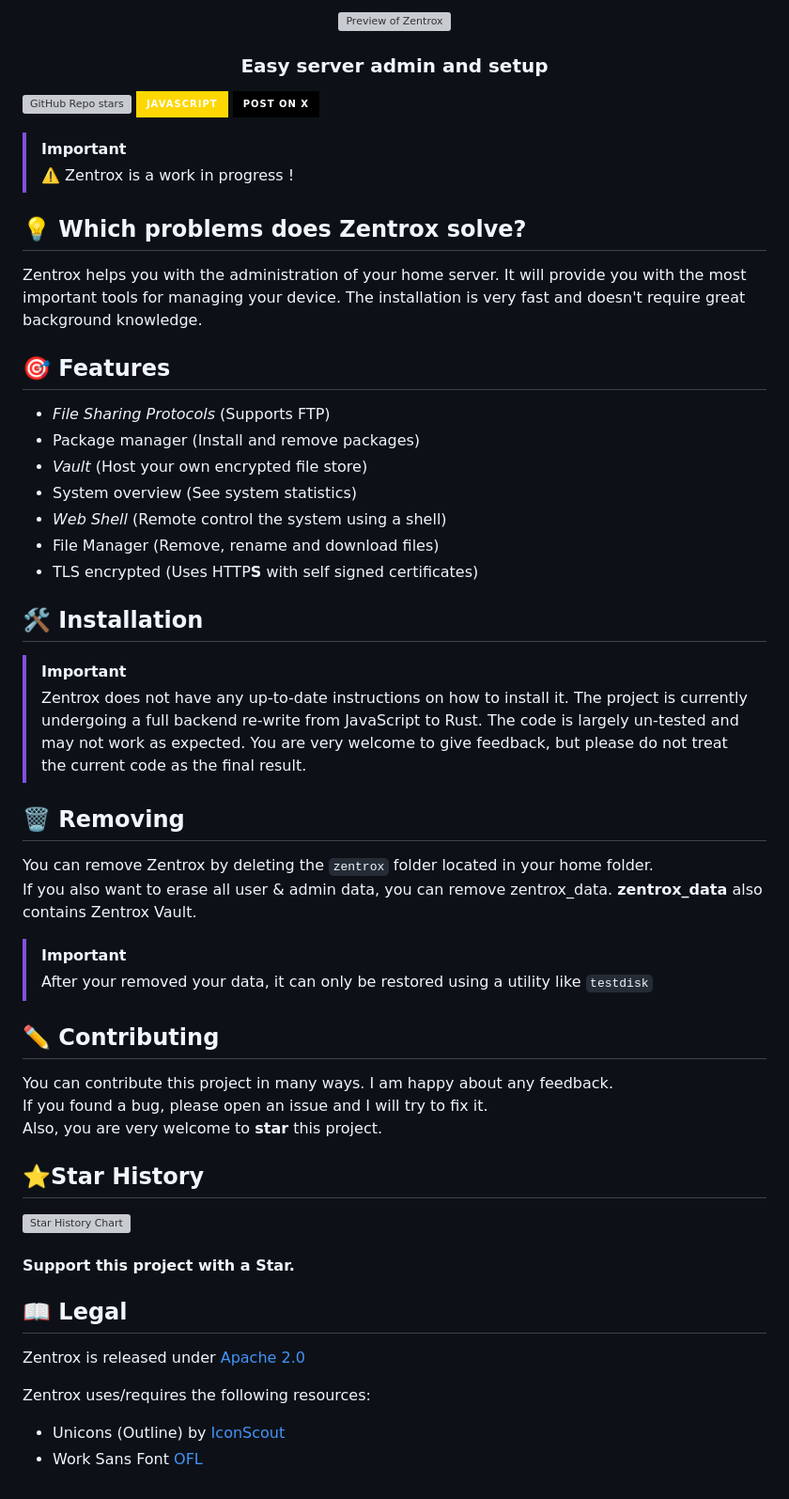
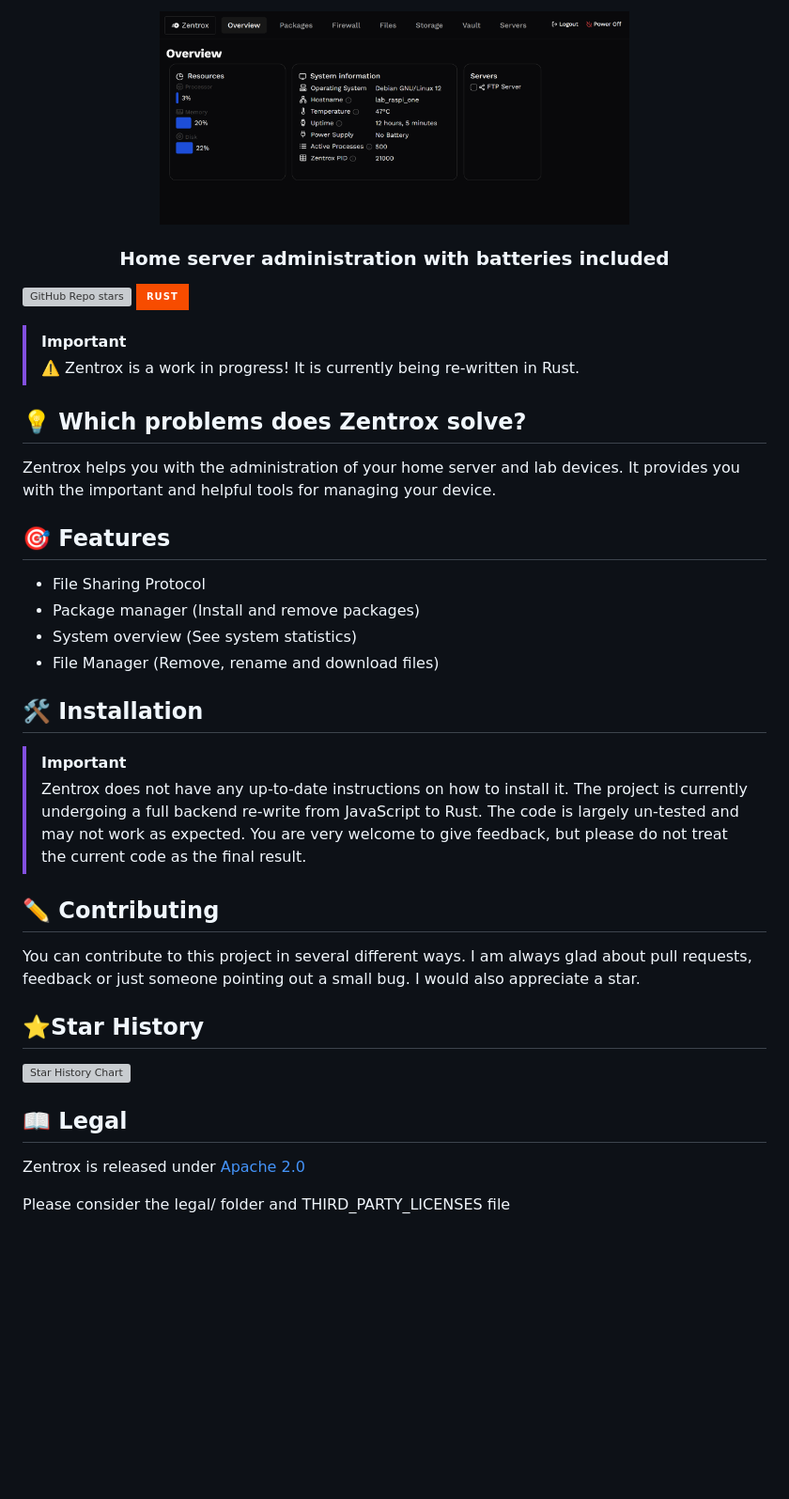
Before and after one commit to Wervice/zentrox, a Markdown page: README.md, the part around the change printed below. Shown: that part at 94% size. Rendered like a GitHub page; pictures changed too: preview.png (added); badges without logos; blank space fills up the shorter version; grey boxes are pictures that could not be loaded.

Commit message:
Better readme

```diff
--- a/README.md
+++ b/README.md
@@ -2,31 +1,26 @@
 <div align="center">
-<img src="static/readme_preview.png" alt="Preview of Zentrox" width="500">
+<img src="preview.png" alt="Preview of Zentrox" width="500">
 </div>
 
-<h3 align="center">Easy server admin and setup</h3>
+<h3 align="center">Home server administration with batteries included</h3>
 
 ![GitHub Repo stars](https://img.shields.io/github/stars/Wervice/zentrox?style=for-the-badge)
-![JavaScript](https://img.shields.io/badge/JavaScript-white.svg?style=for-the-badge&logo=javascript&logoColor=black&color=gold)
-[![Post on X](https://img.shields.io/badge/Post%20on%20X-white.svg?style=for-the-badge&logo=x&logoColor=white&color=black)](https://x.com/intent/post?text=https%3A%2F%2Fgithub.com%2Fwervice%2Fzentrox)
+![Rust](https://img.shields.io/badge/rust-black.svg?style=for-the-badge&logo=rust&logoColor=white&color=f74c00)
 
 > [!IMPORTANT]
-> ⚠️  Zentrox is a work in progress !
+> ⚠️ Zentrox is a work in progress! It is currently being re-written in Rust.
 
 ## 💡 Which problems does Zentrox solve?
 
-Zentrox helps you with the administration of your home server.
-It will provide you with the most important tools for managing your device.
-The installation is very fast and doesn't require great background knowledge.
+Zentrox helps you with the administration of your home server and lab devices.
+It provides you with the important and helpful tools for managing your device.
 
 ## 🎯 Features
 
-- _File Sharing Protocols_ (Supports FTP)
+- File Sharing Protocol
 - Package manager (Install and remove packages)
-- _Vault_ (Host your own encrypted file store)
 - System overview (See system statistics)
-- _Web Shell_ (Remote control the system using a shell)
 - File Manager (Remove, rename and download files)
-- TLS encrypted (Uses HTTP**S** with self signed certificates)
 
 ## 🛠️ Installation
 
@@ -36,32 +30,17 @@ The installation is very fast and doesn't require great background knowledge.
 > The code is largely un-tested and may not work as expected.
 > You are very welcome to give feedback, but please do not treat the current code as the final result.
 
-## 🗑️ Removing
-
-You can remove Zentrox by deleting the `zentrox` folder located in your home folder.
-If you also want to erase all user & admin data, you can remove zentrox_data.
-**zentrox_data** also contains Zentrox Vault.
-
-> [!IMPORTANT]
-> After your removed your data, it can only be restored using a utility like `testdisk`
-
 ## ✏️ Contributing
 
-You can contribute this project in many ways. I am happy about any feedback.
-If you found a bug, please open an issue and I will try to fix it.
-Also, you are very welcome to **star** this project.
+You can contribute to this project in several different ways. I am always glad about pull requests, feedback or just someone pointing out a small bug.
+I would also appreciate a star.
 
 ## ⭐Star History
 
 [![Star History Chart](https://api.star-history.com/svg?repos=wervice/zentrox&type=Date)](https://star-history.com/#wervice/zentrox&Date)
 
-#### Support this project with a Star.
-
 ## 📖 Legal
 
 Zentrox is released under [Apache 2.0](https://github.com/Wervice/Codelink?tab=Apache-2.0-1-ov-file#readme)
 
-Zentrox uses/requires the following resources:
-
-- Unicons (Outline) by [IconScout](https://github.com/Iconscout/unicons)
-- Work Sans Font [OFL](https://github.com/weiweihuanghuang/Work-Sans/blob/master/OFL.txt)
+Please consider the legal/ folder and THIRD_PARTY_LICENSES file
```
Also changed, not shown: other parts of README.md (+0 -1 lines).
